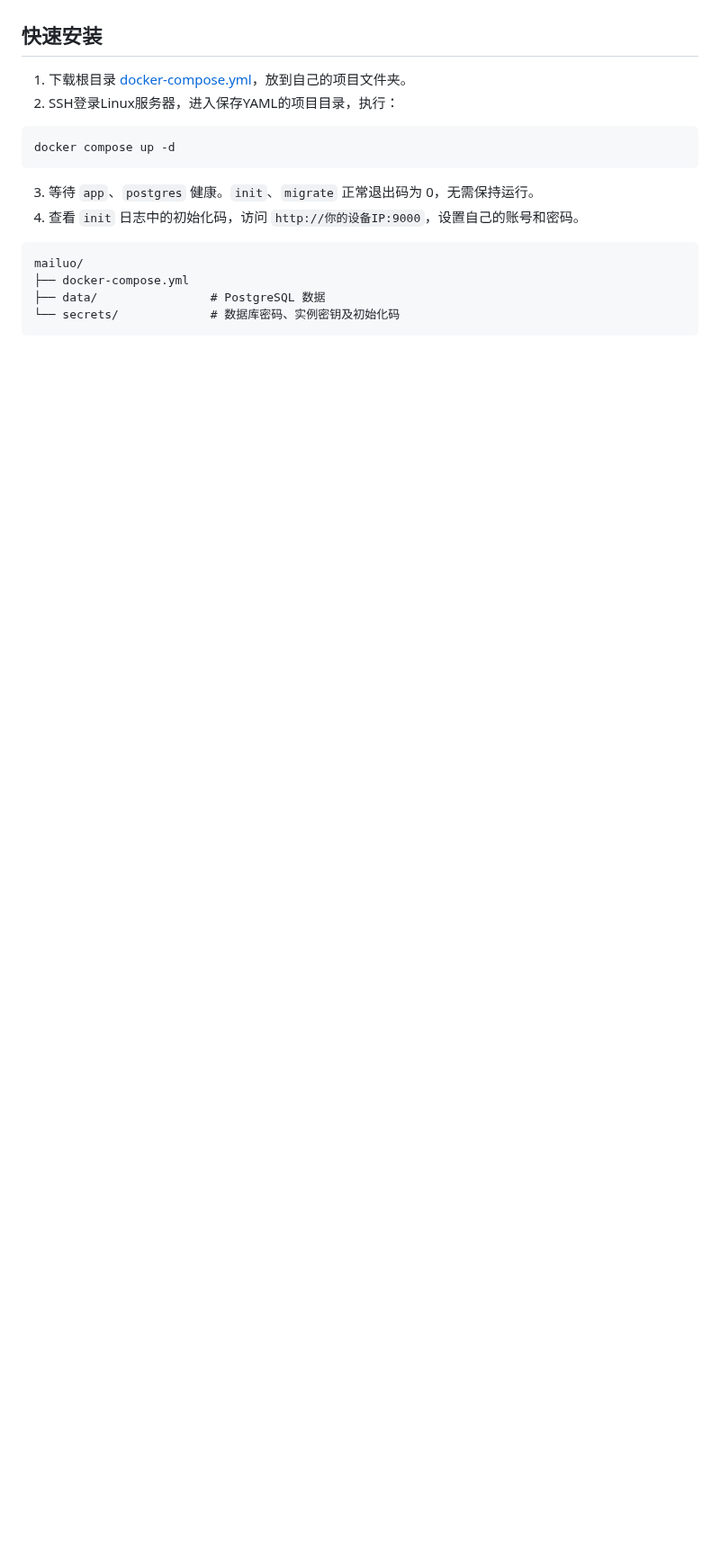
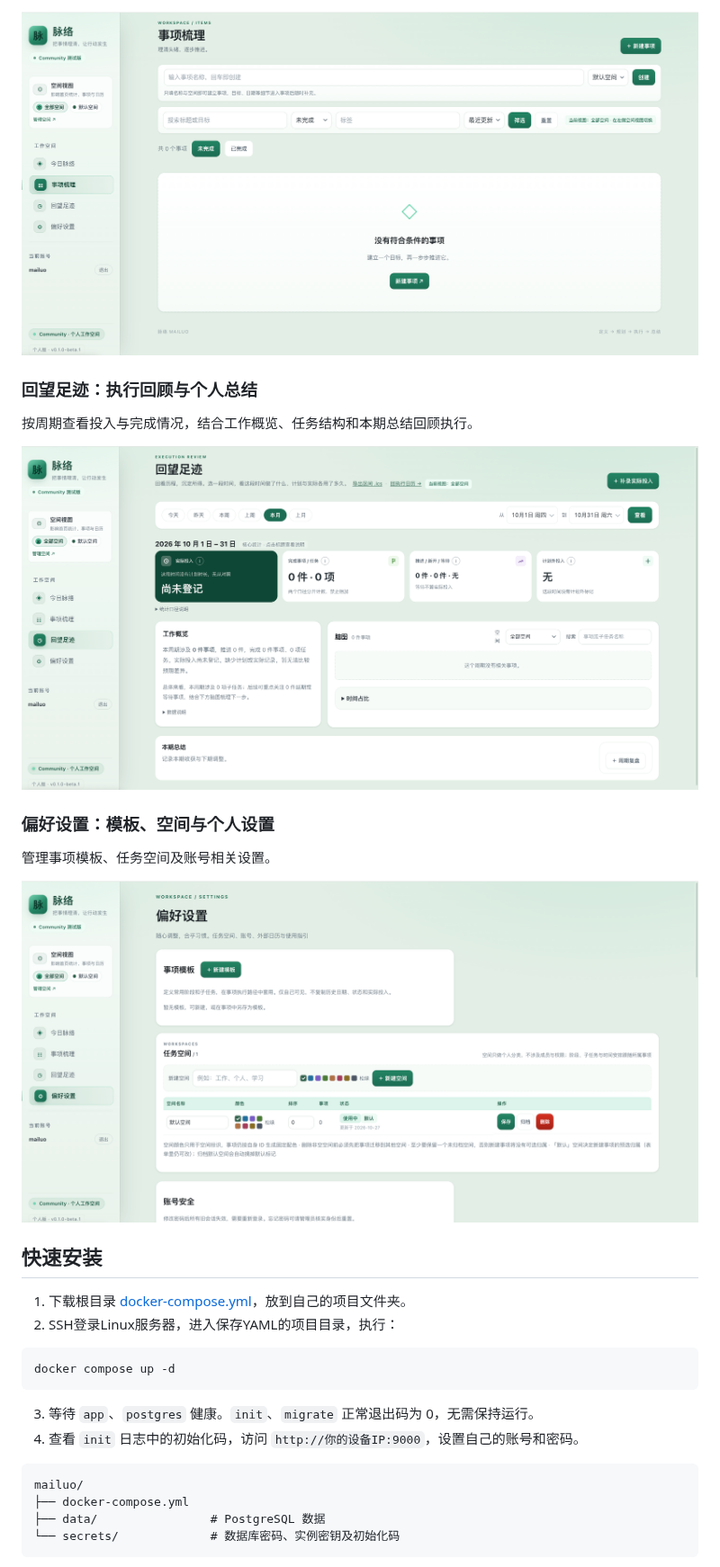
Before and after one commit to zeefeng/mailuo, a Markdown page: README.md, the part around one of its changes. Shown at 90% size. Rendered like a GitHub page; pictures changed too: assets/screenshots/execution-review.png (added), assets/screenshots/items.png (added), assets/screenshots/preferences.png (added); blank space fills up the shorter version.

Commit message:
Add four original Community interface screenshots

```diff
--- a/README.md
+++ b/README.md
@@ -22,3 +37,16 @@
+![事项梳理：快速创建与筛选，初始空数据界面](assets/screenshots/items.png)
+
+### 回望足迹：执行回顾与个人总结
+
+按周期查看投入与完成情况，结合工作概览、任务结构和本期总结回顾执行。
+
+![回望足迹：周期统计、工作概览及本期总结，初始空数据界面](assets/screenshots/execution-review.png)
+
+### 偏好设置：模板、空间与个人设置
+
+管理事项模板、任务空间及账号相关设置。
+
+![偏好设置：事项模板与任务空间](assets/screenshots/preferences.png)
 
 ## 快速安装
 
```
Also changed, not shown: other parts of README.md (+15 -0 lines), assets/screenshots/workbench.png (added), 1 other file.
